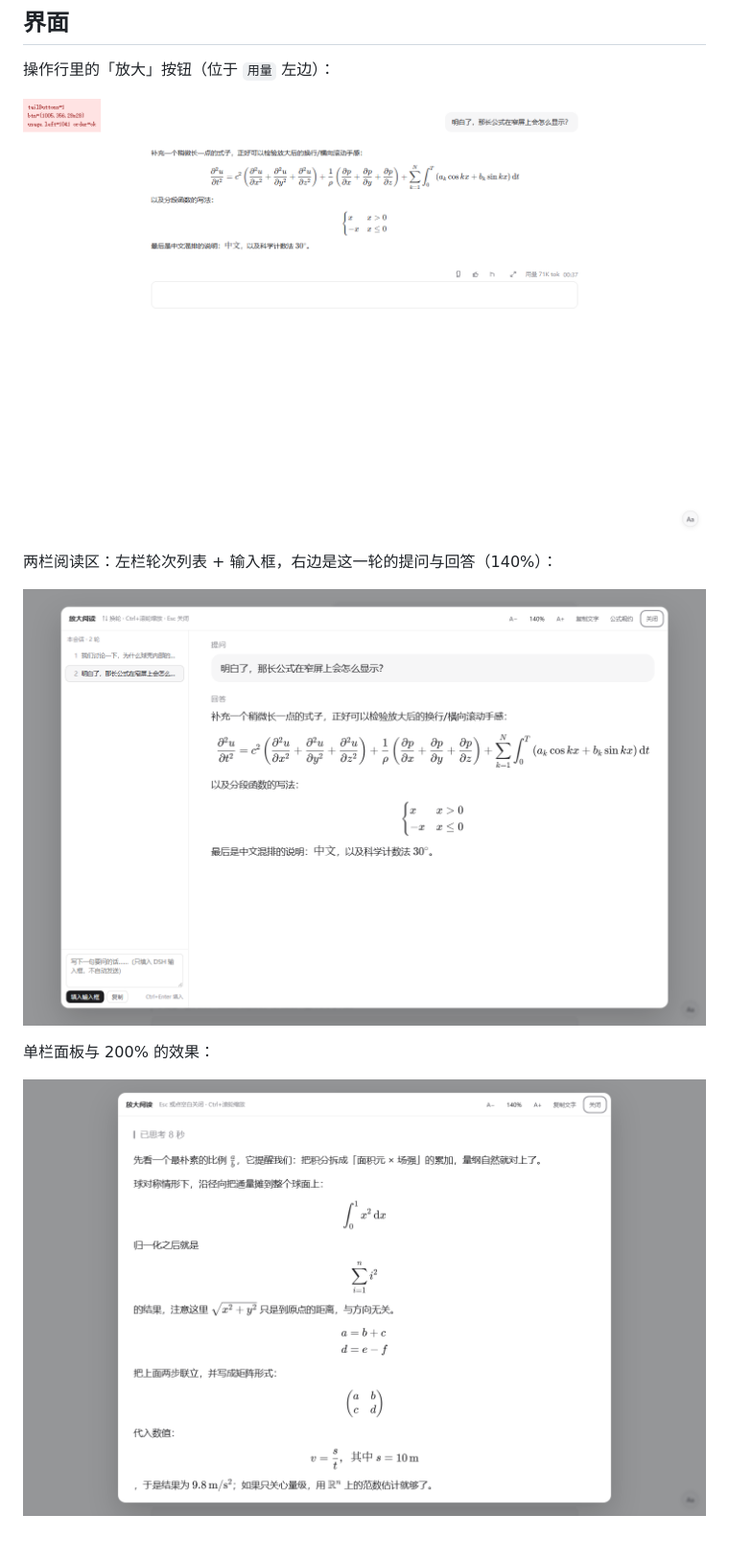
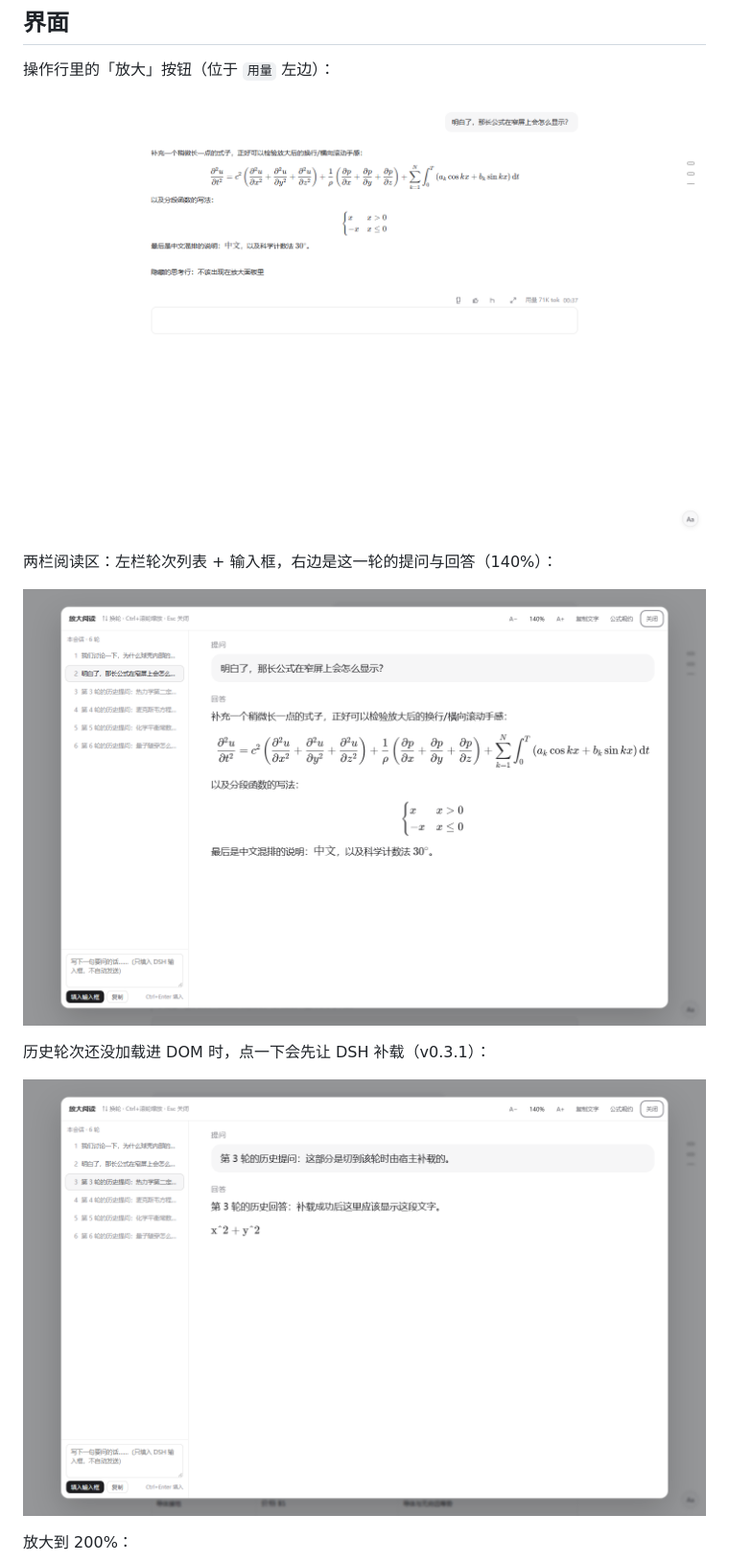
Before and after one commit to liuyifeng-code/dsh-read-zoom, a Markdown page: README.md, the part around one of its changes. Shown at 96% size. GitHub-like rendering; pictures changed too: assets/action-row.png, assets/panel-rail.png (added), assets/panel-turns.png; blank space fills up the shorter version.

```diff
--- a/README.md
+++ b/README.md
@@ -27,9 +27,11 @@
 
 ![panel with turn list](https://raw.githubusercontent.com/liuyifeng-code/dsh-read-zoom/main/assets/panel-turns.png)
 
-单栏面板与 200% 的效果：
+历史轮次还没加载进 DOM 时，点一下会先让 DSH 补载（v0.3.1）：
 
-![panel](https://raw.githubusercontent.com/liuyifeng-code/dsh-read-zoom/main/assets/panel.png)
+![rail](https://raw.githubusercontent.com/liuyifeng-code/dsh-read-zoom/main/assets/panel-rail.png)
+
+放大到 200%：
 
 ![panel 200](https://raw.githubusercontent.com/liuyifeng-code/dsh-read-zoom/main/assets/panel-200.png)
 
```
Also changed, not shown: other parts of README.md (+5 -4 lines), assets/compose.png, assets/panel-200.png, 3 other files.
